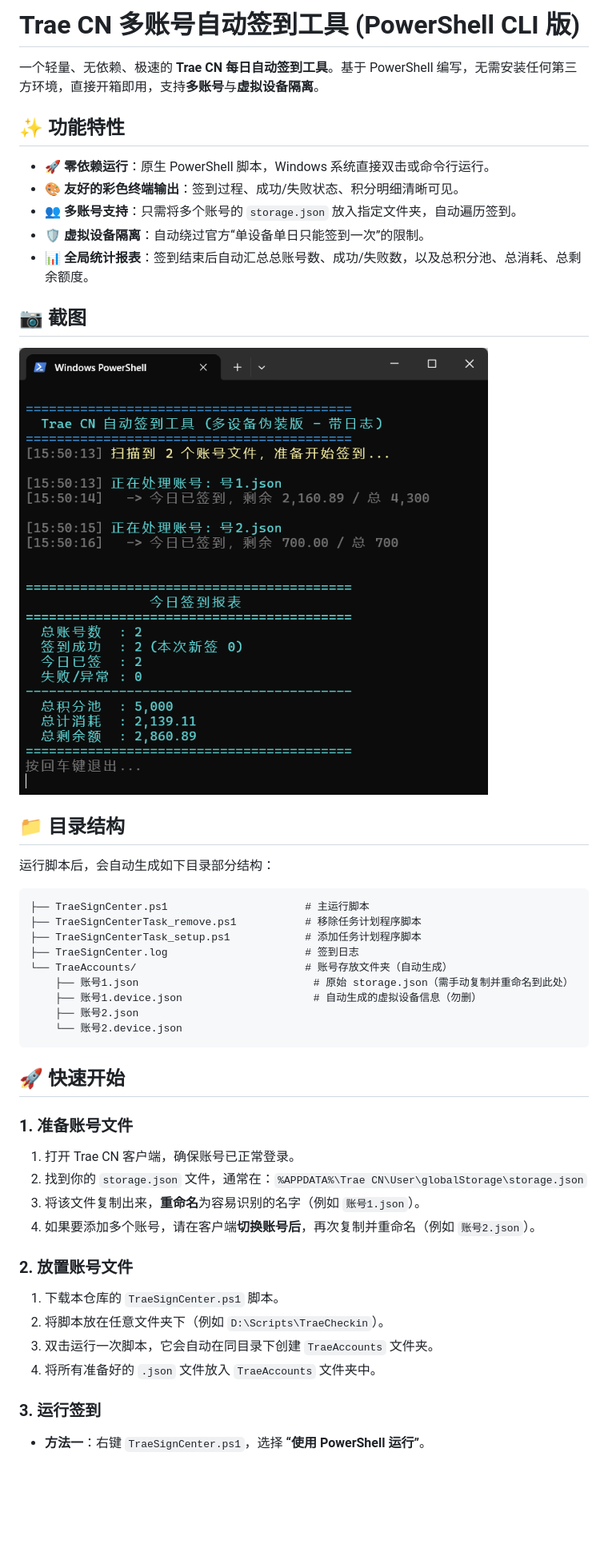
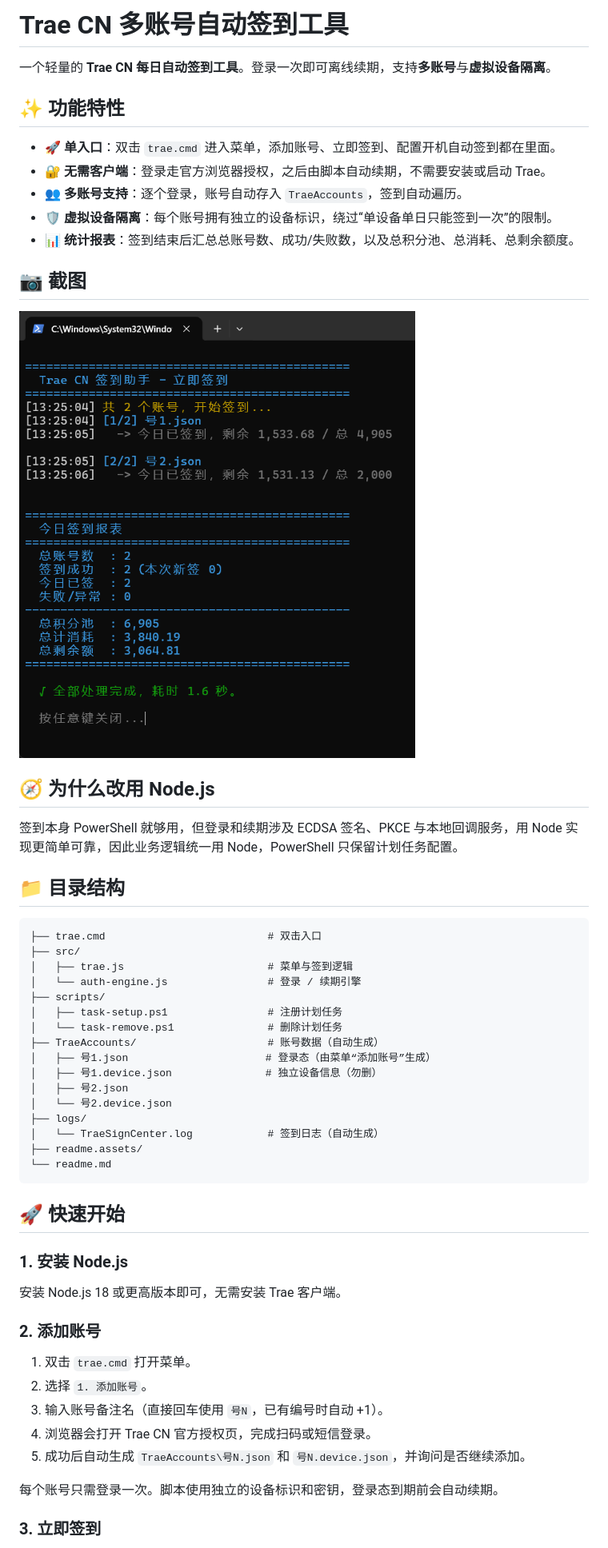
Before and after one commit to Hexiaowen61/trae-sign-center, a Markdown page: readme.md, the part around one of its changes. Shown at 80% size. Rendered like a GitHub page; pictures changed too: readme.assets/index.png; blank space fills up the shorter version.

````diff
--- a/readme.md
+++ b/readme.md
@@ -1,52 +1,59 @@
-# Trae CN 多账号自动签到工具 (PowerShell CLI 版)
+# Trae CN 多账号自动签到工具
 
-一个轻量、无依赖、极速的 **Trae CN 每日自动签到工具**。基于 PowerShell 编写，无需安装任何第三方环境，直接开箱即用，支持**多账号**与**虚拟设备隔离**。
+一个轻量的 **Trae CN 每日自动签到工具**。登录一次即可离线续期，支持**多账号**与**虚拟设备隔离**。
 
 ## ✨ 功能特性
 
-- 🚀 **零依赖运行**：原生 PowerShell 脚本，Windows 系统直接双击或命令行运行。
-- 🎨 **友好的彩色终端输出**：签到过程、成功/失败状态、积分明细清晰可见。
-- 👥 **多账号支持**：只需将多个账号的 `storage.json` 放入指定文件夹，自动遍历签到。
-- 🛡️ **虚拟设备隔离**：自动绕过官方“单设备单日只能签到一次”的限制。
-- 📊 **全局统计报表**：签到结束后自动汇总总账号数、成功/失败数，以及总积分池、总消耗、总剩余额度。
+- 🚀 **单入口**：双击 `trae.cmd` 进入菜单，添加账号、立即签到、配置开机自动签到都在里面。
+- 🔐 **无需客户端**：登录走官方浏览器授权，之后由脚本自动续期，不需要安装或启动 Trae。
+- 👥 **多账号支持**：逐个登录，账号自动存入 `TraeAccounts`，签到自动遍历。
+- 🛡️ **虚拟设备隔离**：每个账号拥有独立的设备标识，绕过“单设备单日只能签到一次”的限制。
+- 📊 **统计报表**：签到结束后汇总总账号数、成功/失败数，以及总积分池、总消耗、总剩余额度。
 
 ## 📷 截图
 
 ![index](./readme.assets/index.png)
 
+## 🧭 为什么改用 Node.js
+
+签到本身 PowerShell 就够用，但登录和续期涉及 ECDSA 签名、PKCE 与本地回调服务，用 Node 实现更简单可靠，因此业务逻辑统一用 Node，PowerShell 只保留计划任务配置。
+
 ## 📁 目录结构
 
-运行脚本后，会自动生成如下目录部分结构：
-
-```cmd
-├── TraeSignCenter.ps1          			# 主运行脚本
-├── TraeSignCenterTask_remove.ps1			# 移除任务计划程序脚本
-├── TraeSignCenterTask_setup.ps1			# 添加任务计划程序脚本
-├── TraeSignCenter.log						# 签到日志
-└── TraeAccounts/             				# 账号存放文件夹（自动生成）
-    ├── 账号1.json            				# 原始 storage.json（需手动复制并重命名到此处）
-    ├── 账号1.device.json     				# 自动生成的虚拟设备信息（勿删）
-    ├── 账号2.json
-    └── 账号2.device.json
+```text
+├── trae.cmd                          # 双击入口
+├── src/
+│   ├── trae.js                       # 菜单与签到逻辑
+│   └── auth-engine.js                # 登录 / 续期引擎
+├── scripts/
+│   ├── task-setup.ps1                # 注册计划任务
+│   └── task-remove.ps1               # 删除计划任务
+├── TraeAccounts/                     # 账号数据（自动生成）
+│   ├── 号1.json                      # 登录态（由菜单“添加账号”生成）
+│   ├── 号1.device.json               # 独立设备信息（勿删）
+│   ├── 号2.json
+│   └── 号2.device.json
+├── logs/
+│   └── TraeSignCenter.log            # 签到日志（自动生成）
+├── readme.assets/
+└── readme.md
 ```
 
 ## 🚀 快速开始
 
-### 1. 准备账号文件
+### 1. 安装 Node.js
 
-1. 打开 Trae CN 客户端，确保账号已正常登录。
-2. 找到你的 `storage.json` 文件，通常在：`%APPDATA%\Trae CN\User\globalStorage\storage.json`
-3. 将该文件复制出来，**重命名**为容易识别的名字（例如 `账号1.json`）。
-4. 如果要添加多个账号，请在客户端**切换账号后**，再次复制并重命名（例如 `账号2.json`）。
+安装 Node.js 18 或更高版本即可，无需安装 Trae 客户端。
 
-### 2. 放置账号文件
+### 2. 添加账号
 
-1. 下载本仓库的 `TraeSignCenter.ps1` 脚本。
-2. 将脚本放在任意文件夹下（例如 `D:\Scripts\TraeCheckin`）。
-3. 双击运行一次脚本，它会自动在同目录下创建 `TraeAccounts` 文件夹。
-4. 将所有准备好的 `.json` 文件放入 `TraeAccounts` 文件夹中。
+1. 双击 `trae.cmd` 打开菜单。
+2. 选择 `1. 添加账号`。
+3. 输入账号备注名（直接回车使用 `号N`，已有编号时自动 +1）。
+4. 浏览器会打开 Trae CN 官方授权页，完成扫码或短信登录。
+5. 成功后自动生成 `TraeAccounts\号N.json` 和 `号N.device.json`，并询问是否继续添加。
 
-### 3. 运行签到
+每个账号只需登录一次。脚本使用独立的设备标识和密钥，登录态到期前会自动续期。
 
-- **方法一**：右键 `TraeSignCenter.ps1`，选择 **“使用 PowerShell 运行”**。
+### 3. 立即签到
 
````
Also changed, not shown: other parts of readme.md (+18 -23 lines), 9 other files.
